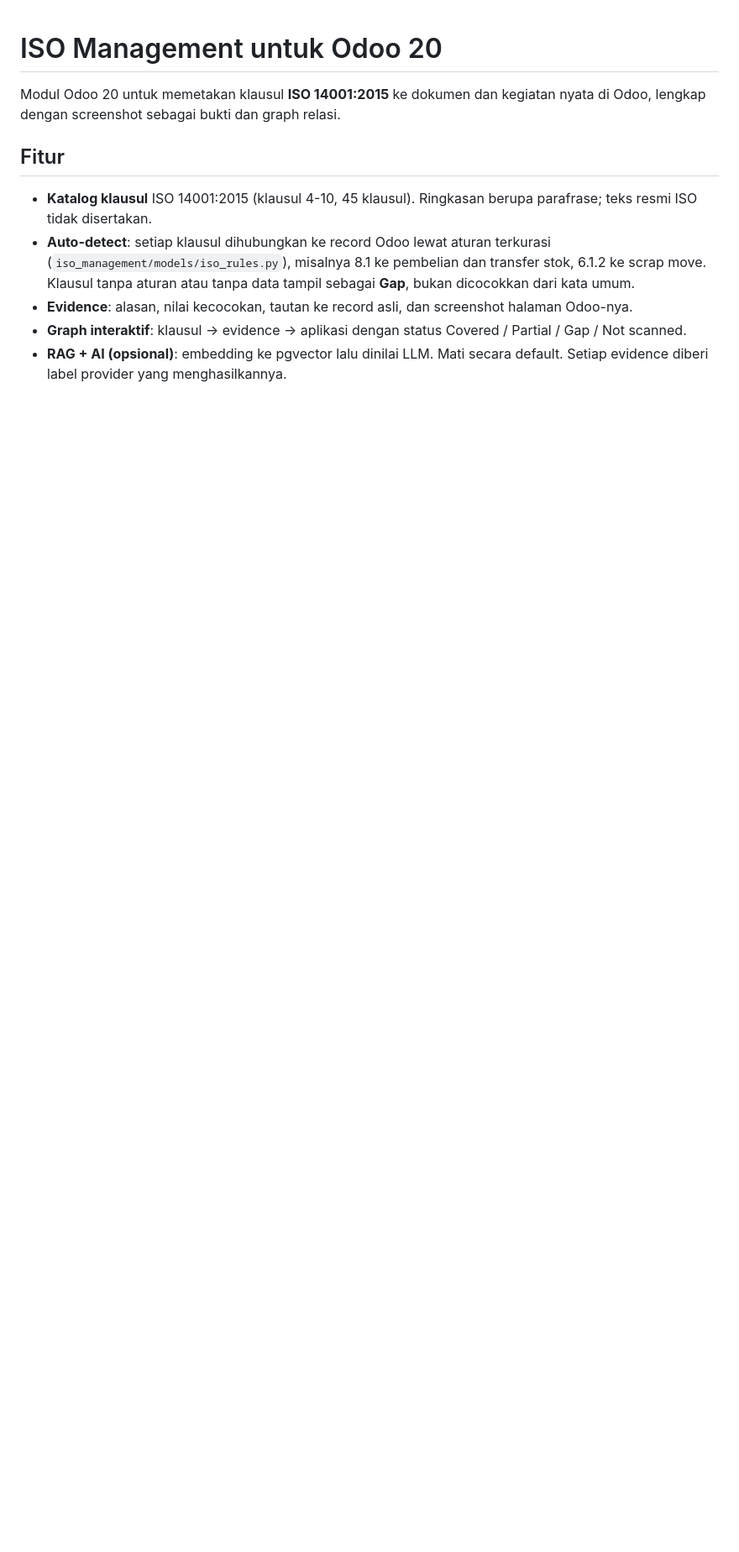
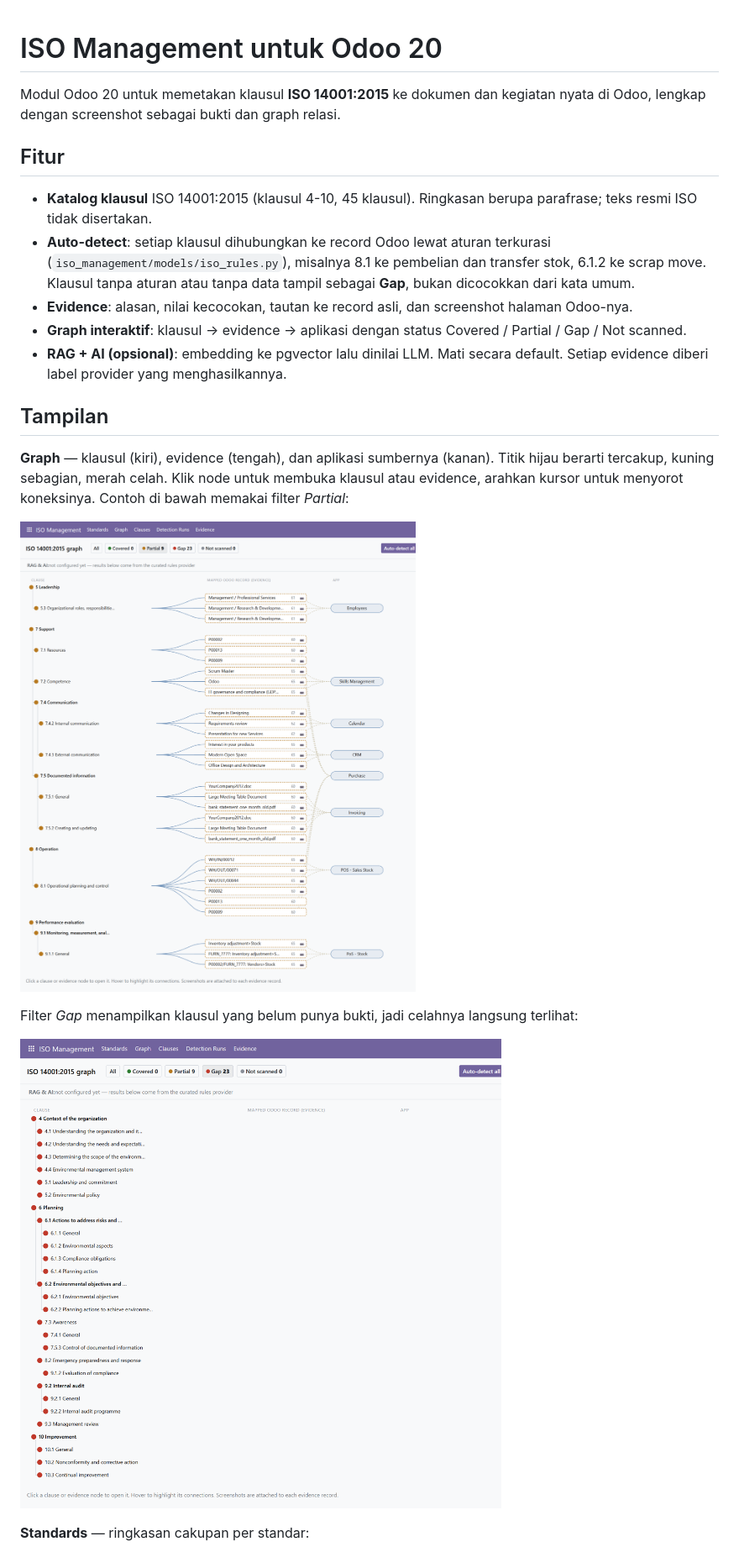
Before and after one commit to LukmanZak/iso_management_odoo, a Markdown page: README.md, the part around one of its changes. Shown at 84% size. Drawn GitHub-style; pictures changed too: docs/screenshots/graph-gap.png (added), docs/screenshots/graph-partial.png (added); blank space fills up the shorter version.

```diff
--- a/README.md
+++ b/README.md
@@ -13,3 +13,18 @@ lengkap dengan screenshot sebagai bukti dan graph relasi.
 - **Graph interaktif**: klausul -> evidence -> aplikasi dengan status Covered / Partial / Gap / Not scanned.
 - **RAG + AI (opsional)**: embedding ke pgvector lalu dinilai LLM. Mati secara default.
   Setiap evidence diberi label provider yang menghasilkannya.
+
+## Tampilan
+
+**Graph** — klausul (kiri), evidence (tengah), dan aplikasi sumbernya (kanan). Titik hijau berarti tercakup,
+kuning sebagian, merah celah. Klik node untuk membuka klausul atau evidence, arahkan kursor untuk menyorot
+koneksinya. Contoh di bawah memakai filter *Partial*:
+
+![Graph klausul ke evidence ke aplikasi (filter Partial)](docs/screenshots/graph-partial.png)
+
+Filter *Gap* menampilkan klausul yang belum punya bukti, jadi celahnya langsung terlihat:
+
+![Graph dengan filter Gap](docs/screenshots/graph-gap.png)
+
+**Standards** — ringkasan cakupan per standar:
+
```
Also changed, not shown: other parts of README.md (+12 -0 lines), docs/screenshots/clause.png (added), docs/screenshots/evidence.png (added), docs/screenshots/standards.png (added).
